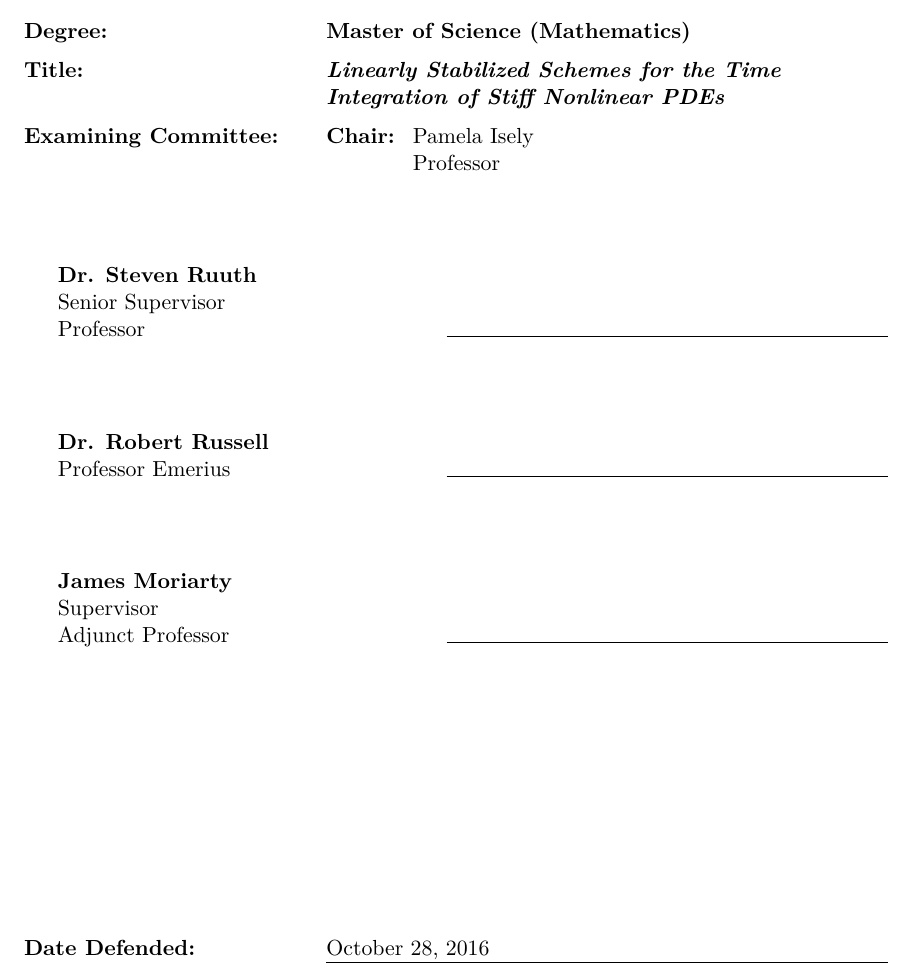
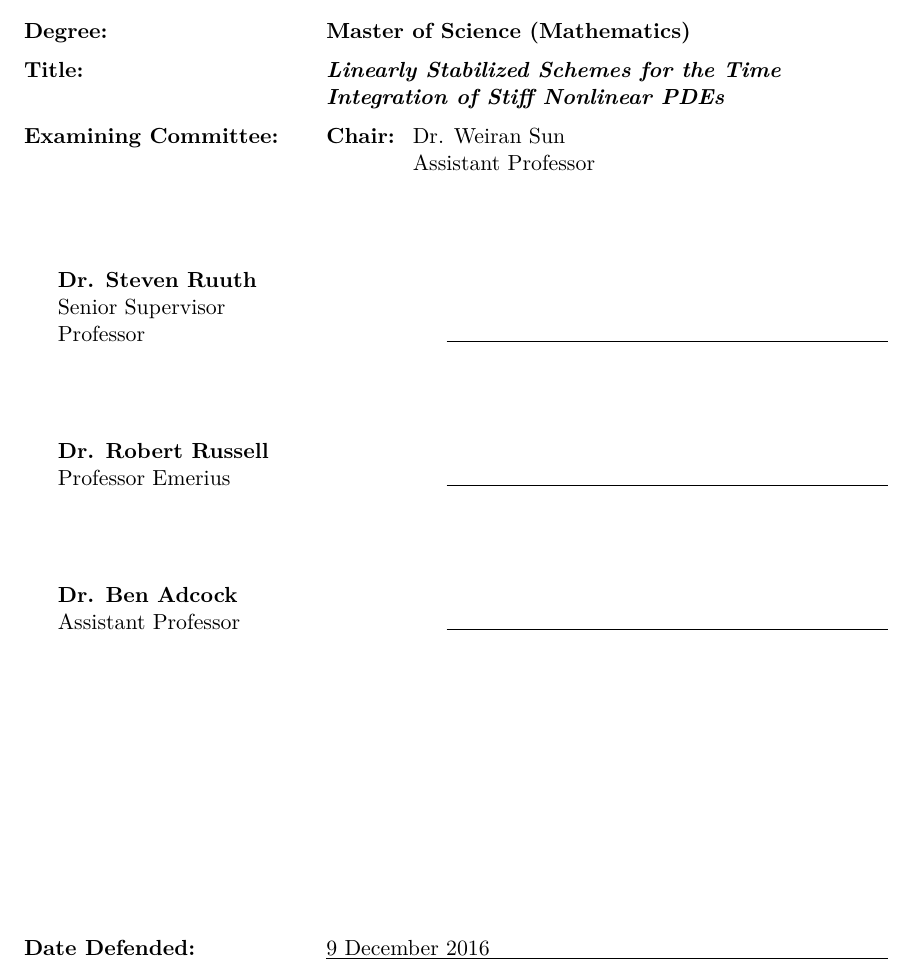
Before and after one commit to kevstter/Thesis-B, a LaTeX thesis (sfuthesis-2.1.1/template.tex): part of page 2 of 43, cut so that both start at the same text. Compiled offline with pdfLaTeX.

Commit message:
Added chair, committee information. Added defence date

```diff
--- a/sfuthesis-2.1.1/template.tex
+++ b/sfuthesis-2.1.1/template.tex
@@ -12,16 +12,16 @@
 \faculty{Faculty of Science}
 \copyrightyear{2016}
 \semester{Fall 2016}
-\date{\today}
+\date{9 December 2016}
 %\date{1 September 2015}
 
 \keywords{Thesis template; Simon Fraser University; time travel paradoxes}
 
 \committee{%
-	\chair{Pamela Isely}{Professor}
+	\chair{Dr. Weiran Sun}{Assistant Professor}
 	\member{Dr. Steven Ruuth}{Senior Supervisor\\Professor}
 	\member{Dr. Robert Russell}{Professor Emerius}
-	\member{James Moriarty}{Supervisor\\Adjunct Professor}
+	\member{Dr. Ben Adcock}{Assistant Professor}
 %	\member{Kaylee Frye}{Internal Examiner\\Assistant Professor\\School of Engineering Science}
 %	\member{Hubert J.\ Farnsworth}{External Examiner\\Professor\\Department of Quantum Fields\\Mars University}
 }
```
